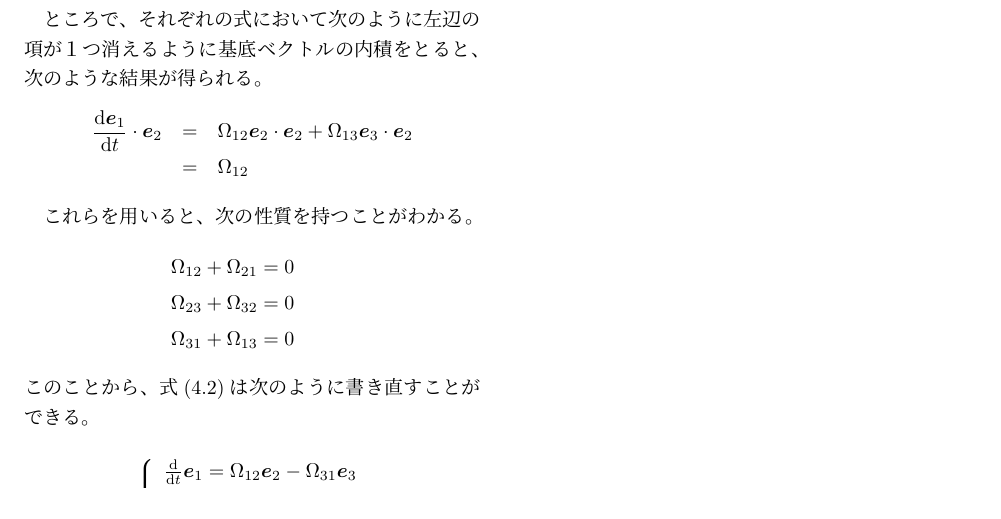
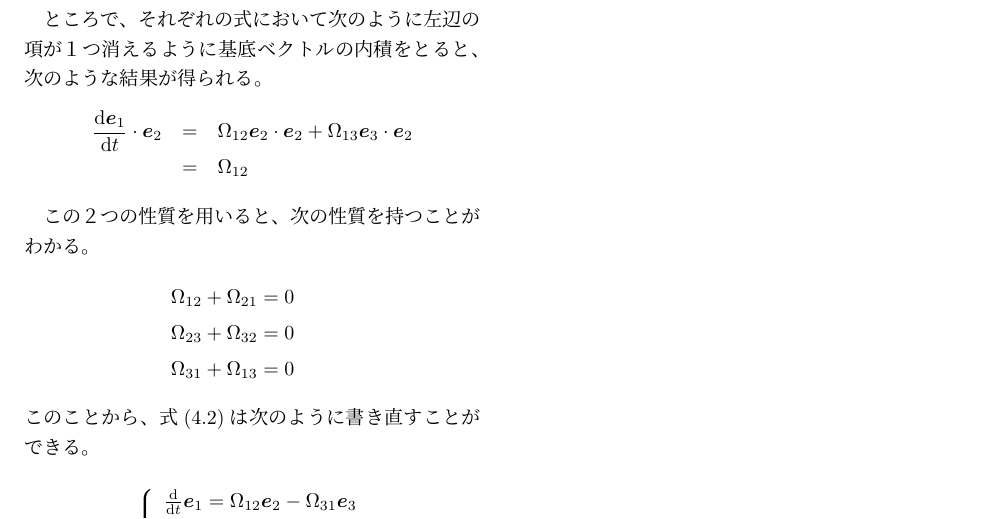
Before and after one commit to maruuusa83/o-suu_dyn-equ_of_dyn-sys, a LaTeX document (o-suu_dyn-equ_of_rot-sys.tex): part of page 3 of 3, cut so that both start at the same text. Compiled offline with pLaTeX and dvipdfmx.

Commit message:
観測者の運動について考えるの項目の修正
分かりにくい表現があったので修正しました。

```diff
--- a/o-suu_dyn-equ_of_rot-sys.tex
+++ b/o-suu_dyn-equ_of_rot-sys.tex
@@ -157,7 +157,7 @@
   &=& \Omega_{12} \nonumber
 \end{eqnarray}
 
-これらを用いると、次の性質を持つことがわかる。
+この２つの性質を用いると、次の性質を持つことがわかる。
 \begin{eqnarray}
   \Omega_{12} + \Omega_{21} = 0 \nonumber \\
   \Omega_{23} + \Omega_{32} = 0 \nonumber \\
```
Also changed, not shown: o-suu_dyn-equ_of_rot-sys.pdf, o-suu_dyn-equ_of_rot-sys.tex (2 more changed lines).
